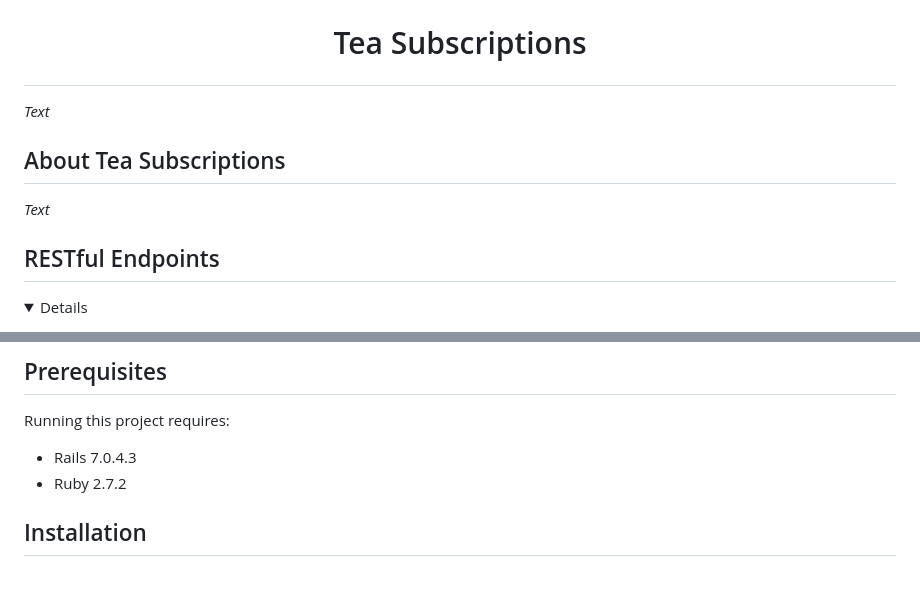
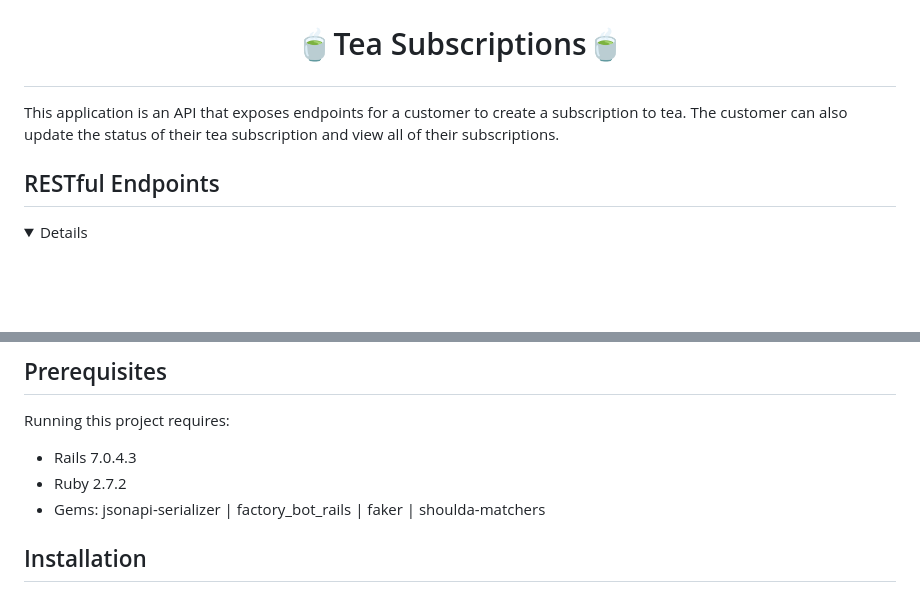
Before and after one commit to anhtran811/tea_subscriptions, a Markdown page: README.md, 2 parts joined by grey strips. Rendered like a GitHub page; folded sections open; blank space fills up the shorter version.

Commit message:
Completed readme

```diff
--- a/README.md
+++ b/README.md
@@ -3,13 +3,9 @@
 <img src="src/assets/tea.png" alt="tea subscriptions" width="200" height="auto" />
 </div>
 
-# <p align="center"> Tea Subscriptions </p>
+# <p align="center"> :tea:Tea Subscriptions:tea: </p>
 
-*Text*
-## About Tea Subscriptions
-
-*Text*
-
+This application is an API that exposes endpoints for a customer to create a subscription to tea. The customer can also update the status of their tea subscription and view all of their subscriptions.
 
 ## RESTful Endpoints
 
@@ -181,6 +177,8 @@ Tea Subscriptions returns the following status codes in its API:
 Running this project requires:
 - Rails 7.0.4.3
 - Ruby 2.7.2
+- Gems: jsonapi-serializer | factory_bot_rails | faker | shoulda-matchers
+
 ## Installation
 
 1. Fork and clone this repository
```
